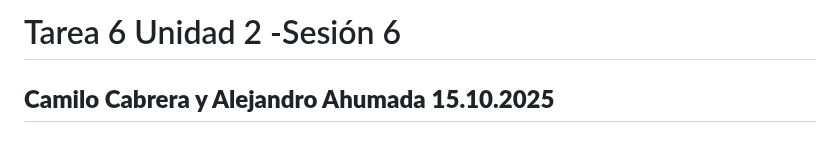
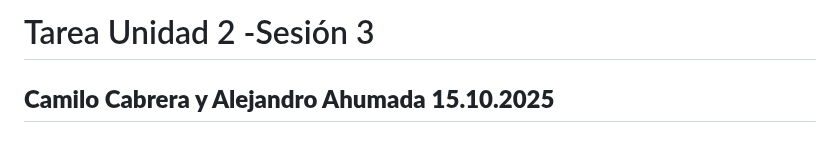
Before and after one commit to camilocabrera7/Tareas_BioinfRepro2025_CDCG, a Markdown page: Tarea6/Ejercicios_tarea6.md, the part around the change. Rendered like a GitHub page.

```diff
--- a/Tarea6/Ejercicios_tarea6.md
+++ b/Tarea6/Ejercicios_tarea6.md
@@ -1,4 +1,4 @@
-# Tarea 6 Unidad 2 -Sesión 6
+# Tarea Unidad 2 -Sesión 3
 **Camilo Cabrera y Alejandro Ahumada**
 **15.10.2025**
 --------
```
